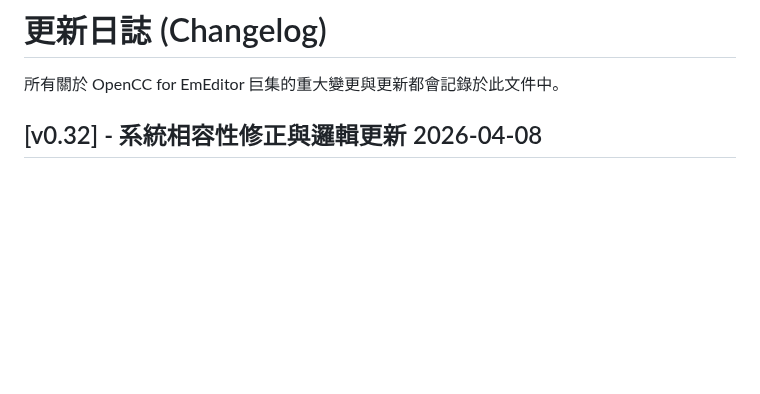
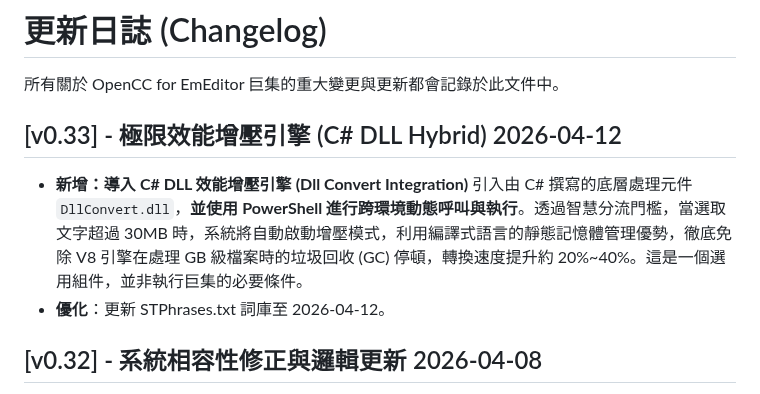
Before and after one commit to skyuns/EmEditor-OpenCC-Macro, a Markdown page: CHANGELOG.md, the part around the change. Rendered like a GitHub page; blank space fills up the shorter version.

```diff
--- a/CHANGELOG.md
+++ b/CHANGELOG.md
@@ -1,6 +1,11 @@
 # 更新日誌 (Changelog)
 
 所有關於 OpenCC for EmEditor 巨集的重大變更與更新都會記錄於此文件中。
+
+## [v0.33] - 極限效能增壓引擎 (C# DLL Hybrid) 2026-04-12
+* **新增：導入 C# DLL 效能增壓引擎 (Dll Convert Integration)**
+  引入由 C# 撰寫的底層處理元件 `DllConvert.dll`，**並使用 PowerShell 進行跨環境動態呼叫與執行**。透過智慧分流門檻，當選取文字超過 30MB 時，系統將自動啟動增壓模式，利用編譯式語言的靜態記憶體管理優勢，徹底免除 V8 引擎在處理 GB 級檔案時的垃圾回收 (GC) 停頓，轉換速度提升約 20%~40%。這是一個選用組件，並非執行巨集的必要條件。
+* **優化**：更新 STPhrases.txt 詞庫至 2026-04-12。
 
 ## [v0.32] - 系統相容性修正與邏輯更新 2026-04-08
 * **修正**：解除 ChatAI 插件依賴限制 (ChatAI Plugin Dependency Fix)。
```
